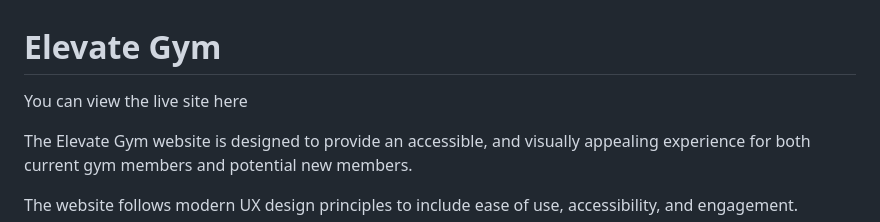
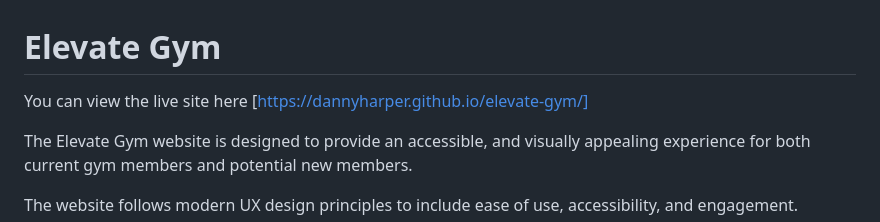
Before and after one commit to DannyHarper/elevate-gym, a Markdown page: README.md, the part around the change. Drawn GitHub-style.

Commit message:
Docs: Added live site link

```diff
--- a/README.md
+++ b/README.md
@@ -1,6 +1,6 @@
 # Elevate Gym
 
-You can view the live site here
+You can view the live site here [https://dannyharper.github.io/elevate-gym/]
 
 The Elevate Gym website is designed to provide an accessible, and visually appealing experience for both current gym members and potential new members.
 
```
